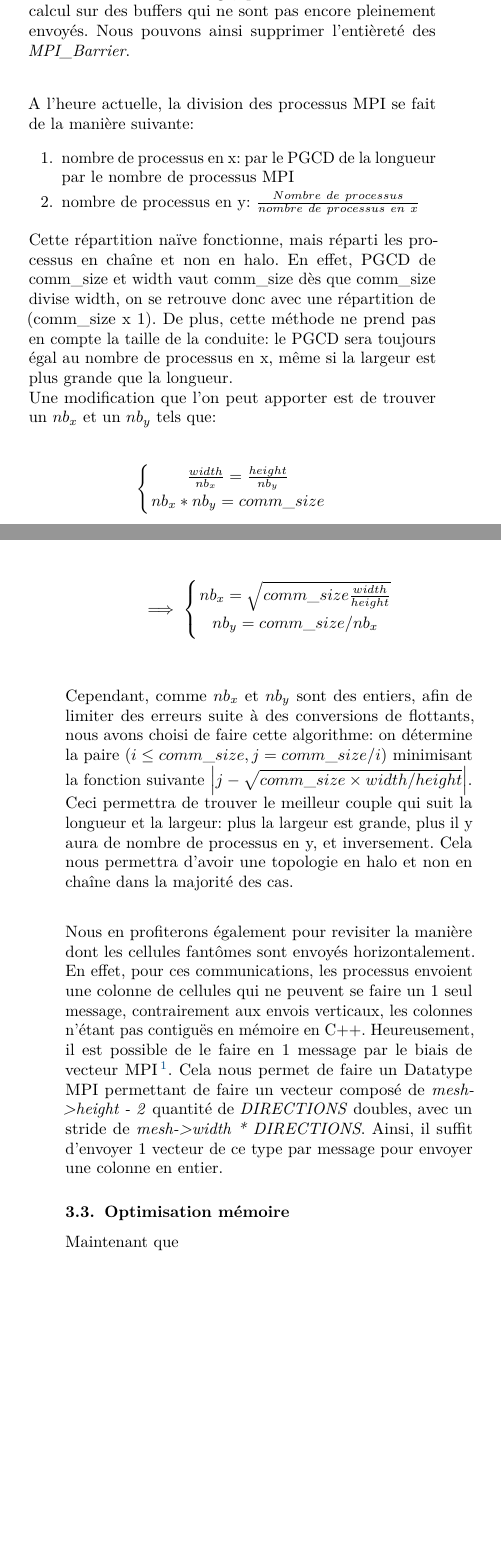
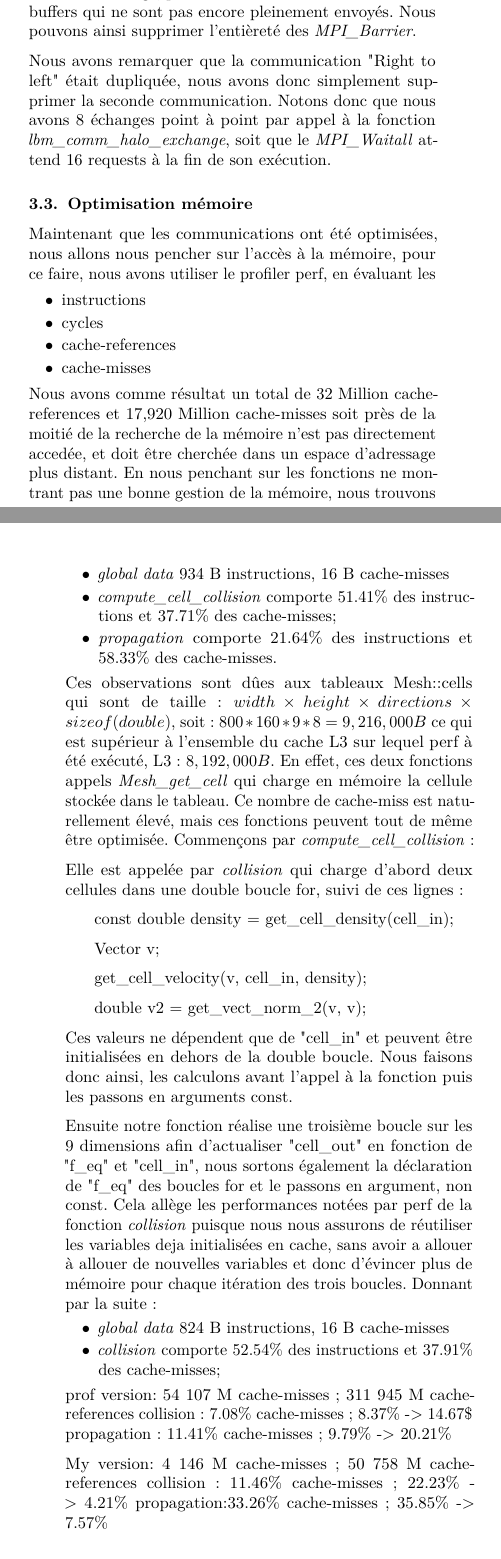
Before and after one commit to nolwen-dolleans/Von-Karman-lbm-simulator, a LaTeX document (report/Untitled.tex, which reads report/Optimisations.tex): two parts of the columns of pages 2 and 3 of 6, joined at a grey line, cut so that both start at the same text, the shorter picture padded with empty space. Compiled offline with pdfLaTeX.

Commit message:
Latex complete version
Memory + intro + conclusion

```diff
--- a/report/Optimisations.tex
+++ b/report/Optimisations.tex
@@ -24,28 +24,50 @@ La première de ces optimisations est le fait de retirer le 2e envoi de maille f
 
 Ainsi, nous pouvons utiliser des communications non-bloquantes sur chacune des fonctions d'envoi de mailles à l'aide de \textit{MPI\_Isend} et \textit{MPI\_Irecv}, avec un \textit{MPI\_Waitall} à la place de la série de \textit{MPI\_Barrier}, pour s'assurer que le programme calcul sur une zone qui n'a pas encore été complètement reçue puis avons ajouter un tag unique en fonction du rang et de la direction de la communication afin que les communications soient déterministes. Ceci sera notre première optimisation.
 
-Nous avons également remarquer d'autres \textit{MPI\_Barrier} au sein même de la boucle de calcul entre chaque étape, forçant les processus MPI à se synchroniser après le calcul des collisions, de l'échange de mailles fantômes et du calcul de la propagation. Or, cela est sans justification car les processus ont besoin d'être synchronisés uniquement lors de l'envoi de message, pour éviter d'entamer le calcul sur des buffers qui ne sont pas encore pleinement envoyés. Nous pouvons ainsi supprimer l'entièreté des \textit{MPI\_Barrier}.\\
+Nous avons également remarquer d'autres \textit{MPI\_Barrier} au sein même de la boucle de calcul entre chaque étape, forçant les processus MPI à se synchroniser après le calcul des collisions, de l'échange de mailles fantômes et du calcul de la propagation. Or, cela est sans justification car les processus ont besoin d'être synchronisés uniquement lors de l'envoi de message, pour éviter d'entamer le calcul sur des buffers qui ne sont pas encore pleinement envoyés. Nous pouvons ainsi supprimer l'entièreté des \textit{MPI\_Barrier}.
 
-A l'heure actuelle, la division des processus MPI se fait de la manière suivante:
-\begin{enumerate}
-	\item nombre de processus en x: par le PGCD de la longueur par le nombre de processus MPI
-	\item nombre de processus en y: $\tfrac{Nombre\ de\ processus}{nombre\ de\ processus\ en\ x}$
-\end{enumerate}
+Nous avons remarquer que la communication "Right to left" était dupliquée, nous avons donc simplement supprimer la seconde communication. Notons donc que nous avons 8 échanges point à point par appel à la fonction \textit{lbm\_comm\_halo\_exchange}, soit que le \textit{MPI\_Waitall} attend 16 requests à la fin de son exécution.
 
- \vspace{0.1cm}
- Cette répartition naïve fonctionne, mais réparti les processus en chaîne et non en halo. En effet, PGCD de comm\_size et width vaut comm\_size dès que comm\_size divise width, on se retrouve donc avec une répartition de (comm\_size x 1). De plus, cette méthode ne prend pas en compte la taille de la conduite: le PGCD sera toujours égal au nombre de processus en x, même si la largeur est plus grande que la longueur.\\
- Une modification que l'on peut apporter est de trouver un $nb_{x}$ et un $nb_{y}$ tels que:
-
- $$\left\{{\frac{width}{nb_x}=\tfrac{height}{nb_y}\atop nb_x*nb_y=comm\_size}\right.$$
- $$\implies\left\{{nb_x=\sqrt{comm\_size\tfrac{width}{height}}\atop nb_y=comm\_size / nb_x}\right.$$
-\\
-
-Cependant, comme $nb_x$ et $nb_y$ sont des entiers, afin de limiter des erreurs suite à des conversions de flottants, nous avons choisi de faire cette algorithme:
-on détermine la paire $\left(i\leq comm\_size, j= comm\_size/i\right)$ minimisant la fonction suivante $\left|j - \sqrt{comm\_size \times width / height}\right|$.\\
-Ceci permettra de trouver le meilleur couple qui suit la longueur et la largeur: plus la largeur est grande, plus il y aura de nombre de processus en y, et inversement. Cela nous permettra d'avoir une topologie en halo et non en chaîne dans la majorité des cas.\\
-
-Nous en profiterons également pour revisiter la manière dont les cellules fantômes sont envoyés horizontalement. En effet, pour ces communications, les processus envoient une colonne de cellules qui ne peuvent se faire un 1 seul message, contrairement aux envois verticaux, les colonnes n'étant pas contiguës en mémoire en C++. Heureusement, il est possible de le faire en 1 message par le biais de vecteur MPI\footnote{Source: https://www.to.infn.it/~mignone/MPI/lecture4.pdf}. Cela nous permet de faire un Datatype MPI permettant de faire un vecteur composé de \textit{mesh->height - 2} quantité de \textit{DIRECTIONS} doubles, avec un stride de \textit{mesh->width * DIRECTIONS}. Ainsi, il suffit d'envoyer 1 vecteur de ce type par message pour envoyer une colonne en entier.
 
 \subsection{Optimisation mémoire}
 
-Maintenant que
+Maintenant que les communications ont été optimisées, nous allons nous pencher sur l'accès à la mémoire, pour ce faire, nous avons utiliser le profiler perf, en évaluant les
+\begin{itemize}
+	\item[$\bullet$] instructions
+	\item[$\bullet$] cycles
+	\item[$\bullet$] cache-references
+	\item[$\bullet$] cache-misses
+\end{itemize}
+Nous avons comme résultat un total de 32 Million cache-references et 17,920 Million cache-misses soit près de la moitié de la recherche de la mémoire n'est pas directement accedée, et doit être cherchée dans un espace d'adressage plus distant. En nous penchant sur les fonctions ne montrant pas une bonne gestion de la mémoire, nous trouvons :
+\begin{itemize}
+  \item[$\bullet$] \textit{global data} 934 B instructions, 16 B cache-misses
+  \item[$\bullet$] \textit{compute\_cell\_collision} comporte 51.41\% des instructions et 37.71\% des cache-misses;
+  \item[$\bullet$] \textit{propagation} comporte 21.64\% des instructions et 58.33\% des cache-misses.
+\end{itemize}
+Ces observations sont dûes aux tableaux Mesh::cells qui sont de taille : $width\times height\times directions\times sizeof(double)$, soit : $800*160*9*8 = 9,216,000B$ ce qui est supérieur à l'ensemble du cache L3 sur lequel perf à été exécuté, L3 : $8,192,000B$. En effet, ces deux fonctions appels \textit{Mesh\_get\_cell} qui charge en mémoire la cellule stockée dans le tableau. Ce nombre de cache-miss est naturellement élevé, mais ces fonctions peuvent tout de même être optimisée. Commençons par \textit{compute\_cell\_collision} :
+
+Elle est appelée par \textit{collision} qui charge d'abord deux cellules dans une double boucle for, suivi de ces lignes :
+
+\hspace{0.5cm} const double density = get\_cell\_density(cell\_in);
+
+\hspace{0.5cm} Vector v;
+
+\hspace{0.5cm} get\_cell\_velocity(v, cell\_in, density);
+
+\hspace{0.5cm} double v2 = get\_vect\_norm\_2(v, v);
+
+Ces valeurs ne dépendent que de "cell\_in" et peuvent être initialisées en dehors de la double boucle. Nous faisons donc ainsi, les calculons avant l'appel à la fonction puis les passons en arguments const.
+
+Ensuite notre fonction réalise une troisième boucle sur les 9 dimensions afin d'actualiser "cell\_out" en fonction de "f\_eq" et "cell\_in", nous sortons également la déclaration de "f\_eq" des boucles for et le passons en argument, non const. Cela allège les performances notées par perf de la fonction \textit{collision} puisque nous nous assurons de réutiliser les variables deja initialisées en cache, sans avoir a allouer à allouer de nouvelles variables et donc d'évincer plus de mémoire pour chaque itération des trois boucles. Donnant par la suite :
+\begin{itemize}
+  \item[$\bullet$] \textit{global data} 824 B instructions, 16 B cache-misses
+  \item[$\bullet$] \textit{collision} comporte 52.54\% des instructions et 37.91\% des cache-misses;
+\end{itemize}
+
+prof version: 54 107 M cache-misses ; 311 945 M cache-references
+collision :   7.08\% cache-misses   ; 8.37\% -> 14.67\$
+propagation : 11.41\% cache-misses  ; 9.79\% -> 20.21\%
+
+My version: 4 146 M cache-misses ; 50 758 M cache-references
+collision : 11.46\% cache-misses ; 22.23\% -> 4.21\%
+propagation:33.26\% cache-misses ; 35.85\% -> 7.57\%
```
Also changed, not shown: report/experiences.tex (+0 -1 lines).
